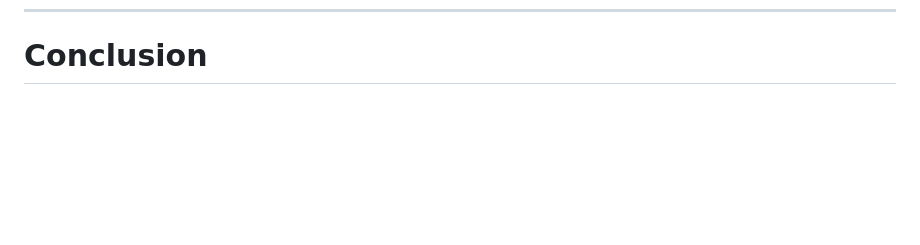
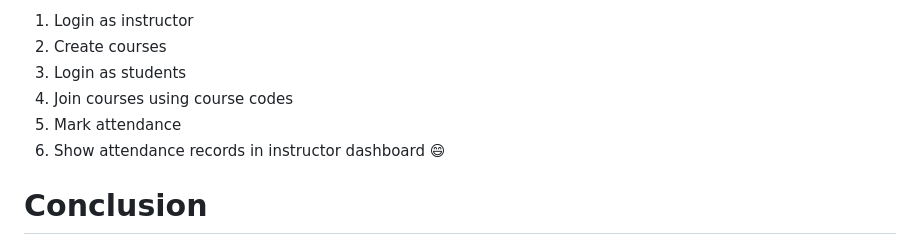
Before and after one commit to Bhavan-R/CODSOFT_UNIVERSITY-ATTENDANCE-APP, a Markdown page: README.md, the part around one of its changes. Drawn GitHub-style; blank space fills up the shorter version.

Commit message:
Add demo instructor and student accounts to README
Added demo accounts for instructors and students along with suggested demo flow.

```diff
--- a/README.md
+++ b/README.md
@@ -373,3 +456,10 @@ Attach screenshot showing mobile-friendly interface.
+1. Login as instructor
+2. Create courses
+3. Login as students
+4. Join courses using course codes
+5. Mark attendance
+6. Show attendance records in instructor dashboard 😄
+
 # Conclusion
 
 The University Attendance App successfully demonstrates a complete attendance management system for educational institutions. The application supports tutor and student authentication, course management, attendance tracking, roster handling, and responsive user interaction.
```
Also changed, not shown: other parts of README.md (+83 -0 lines).
